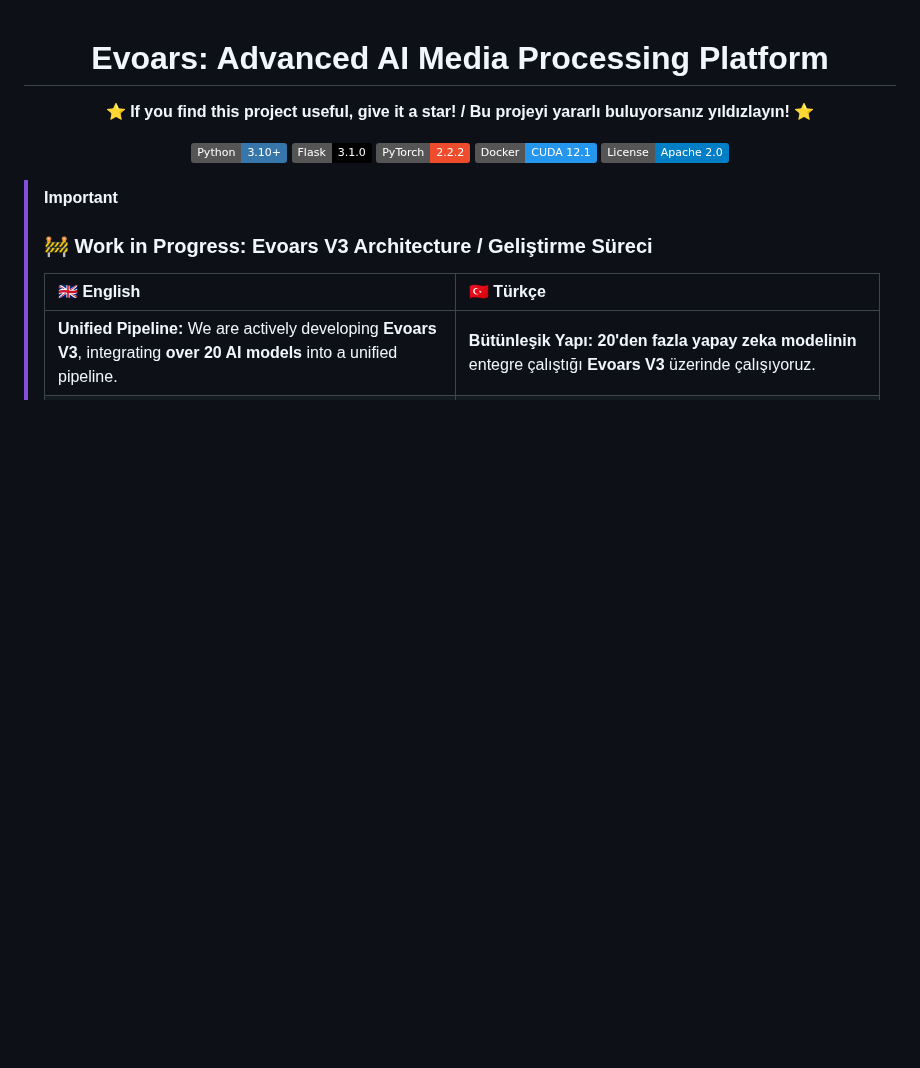
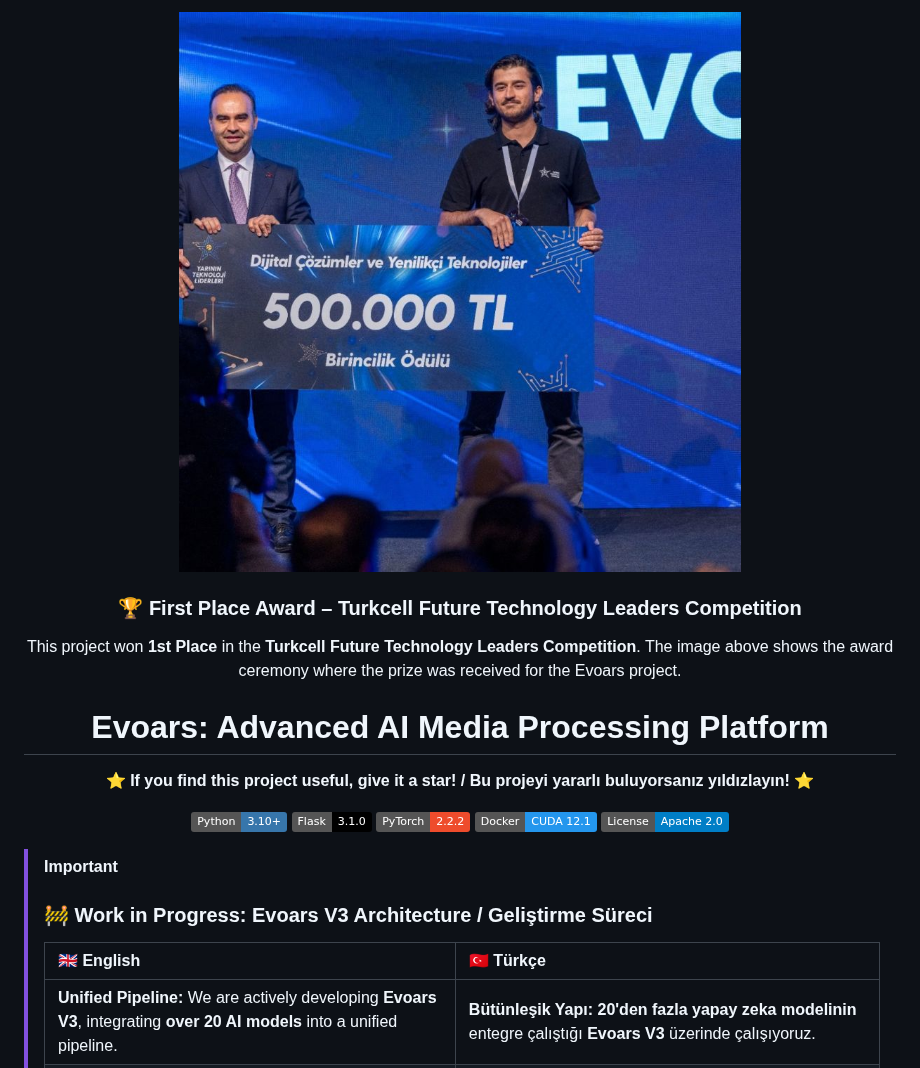
Before and after one commit to koesan/Evoars, a Markdown page: README.md, the part around the change. Drawn GitHub-style; badges without logos; blank space fills up the shorter version.

```diff
--- a/README.md
+++ b/README.md
@@ -1,3 +1,13 @@
+<div align="center">
+
+<img src="images/1748628484900.jpeg" alt="Turkcell Yarının Teknoloji Liderleri Competition Award" width="900"/>
+
+### 🏆 First Place Award – Turkcell Future Technology Leaders Competition
+
+This project won **1st Place** in the **Turkcell Future Technology Leaders Competition**. The image above shows the award ceremony where the prize was received for the Evoars project.
+
+</div>
+
 <div align="center">
 
 # Evoars: Advanced AI Media Processing Platform
```
